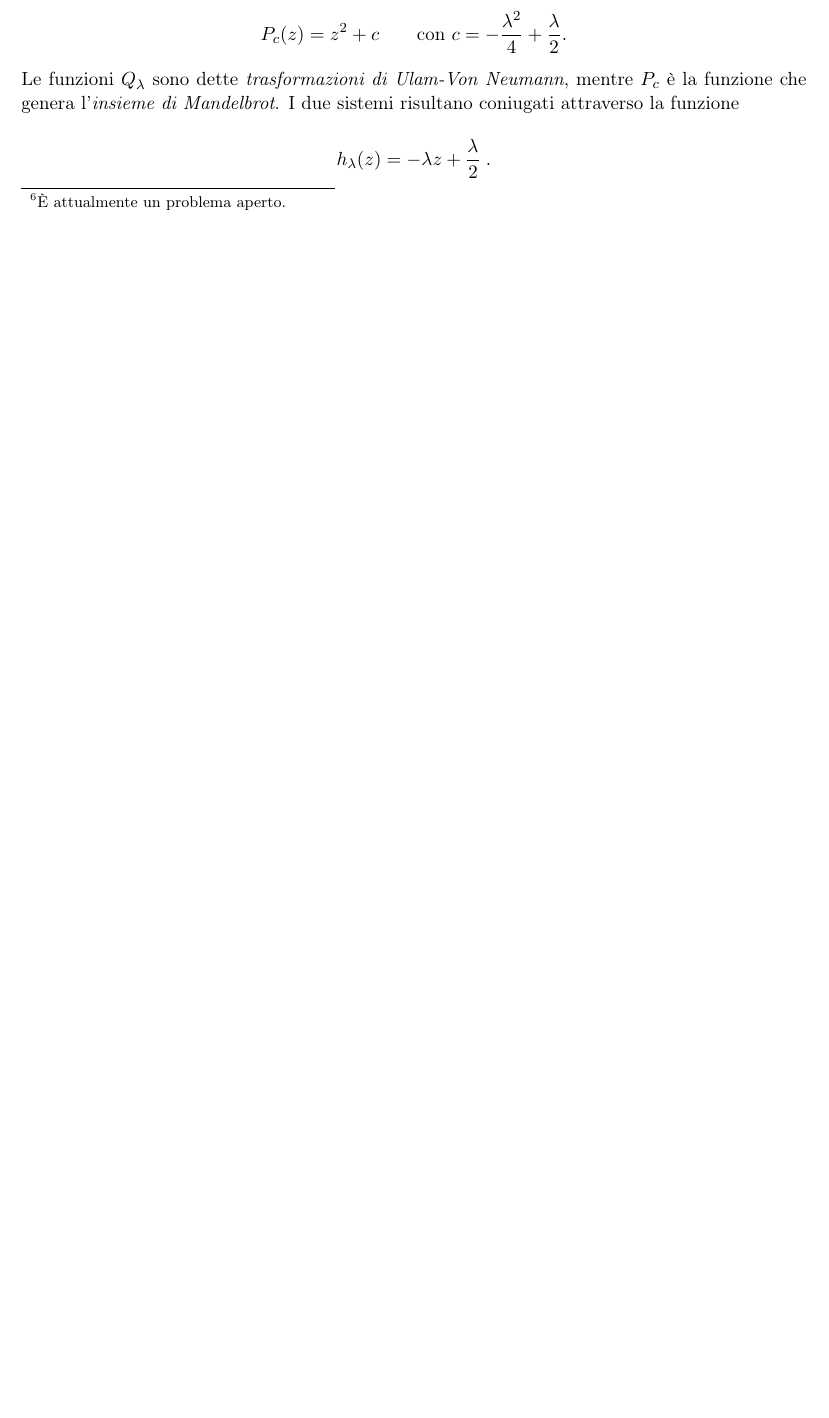
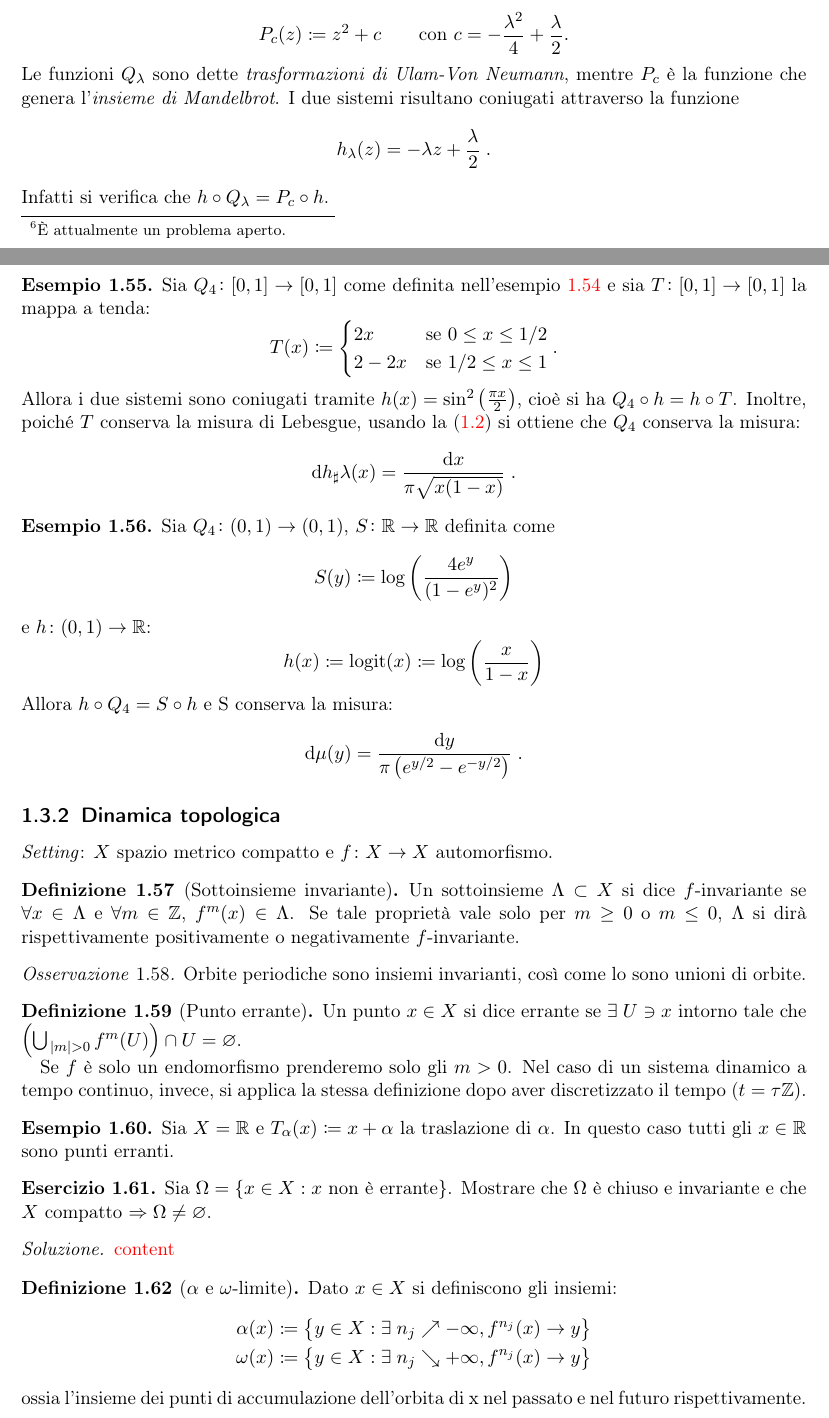
Before and after one commit to SciSNS-2017/Sistemi-Dinamici, a LaTeX book (main.tex, which reads Lezioni/lezione18-10-16.tex): part of page 13 of 27 before the commit and two parts of pages 13 and 14 of 28 after it, the two joined at a grey line, cut so that both start at the same text, the shorter picture padded with empty space. Compiled offline with pdfLaTeX.

Commit message:
Iniziata lezione Marmi 16/10/18

```diff
--- a/Lezioni/lezione18-10-16.tex
+++ b/Lezioni/lezione18-10-16.tex
@@ -33,5 +33,65 @@ Si considerino i seguenti sistemi dinamici $ \C \to \C$:
-\[ P_c(z) = z^2 + c \qquad \text{con } c = - \frac{\lambda^2}{4} +  \frac{\lambda}{2}. \]
+\[ Q_\lambda(z) \coloneqq \lambda z (1-z) \]
+\[ P_c(z) \coloneqq z^2 + c \qquad \text{con } c = - \frac{\lambda^2}{4} +  \frac{\lambda}{2}. \]
 Le funzioni $ Q_\lambda $ sono dette \emph{trasformazioni di Ulam-Von Neumann}, mentre $P_c$ è la funzione che genera l'\emph{insieme di Mandelbrot}.
 I due sistemi risultano coniugati attraverso la funzione
 \[ h_\lambda(z) = -\lambda z + \frac{\lambda}{2}\;. \]
+Infatti si verifica che $ h\circ Q_\lambda = P_c \circ h $.
 \end{example}
+
+\begin{example}
+    Sia $ Q_4 \colon [0,1] \to [0,1] $ come definita nell'esempio \ref{ex:Ulam_Mandelbrot} e sia $ T\colon [0,1] \to [0,1] $ la mappa a tenda:
+    \[
+        T(x) \coloneqq
+        \begin{cases}
+            2x   & \text{se } 0 \leq x \leq 1/2 \\
+            2-2x & \text{se } 1/2 \leq x \leq 1
+        \end{cases}.
+    \]
+    Allora i due sistemi sono coniugati tramite $ h(x) = \sin^2\left(\frac{\pi x}{2}\right) $, cioè si ha $ Q_4\circ h = h\circ T $.
+    Inoltre, poiché $ T $ conserva la misura di Lebesgue, usando la \eqref{eq:pushforward-misure} si ottiene che $ Q_4 $ conserva la misura:
+    \[ \dif{h_\sharp \lambda}(x) = \frac{\dif x}{\pi\sqrt{x(1-x)}}\; . \]
+\end{example}
+
+\begin{example}
+    Sia $ Q_4\colon (0,1)\to(0,1) $, $ S\colon \R \to \R $ definita come
+    \[ S(y) \coloneqq \log\left(\frac{4 e^y}{(1-e^y)^2}\right) \]
+    e $ h\colon (0,1)\to\R $:
+    \[ h(x) \coloneqq \operatorname{logit}(x) \coloneqq \log\left(\frac{x}{1-x}\right) \]
+    Allora $ h\circ Q_4 = S \circ h $ e S conserva la misura:
+    \[ \dif\mu(y) = \frac{\dif y}{\pi\left( e^{y/2} - e^{-y/2} \right) } \; . \]
+\end{example}
+
+\subsection{Dinamica topologica}
+\emph{Setting}: $ X $ spazio metrico compatto e $ f\colon X\to X $ automorfismo.
+\begin{definition}[Sottoinsieme invariante]
+    Un sottoinsieme $ \Lambda \subset X $ si dice $ f $-invariante se $ \forall x\in\Lambda $ e $ \forall m \in \Z $, $ f^m(x) \in \Lambda $.
+    Se tale proprietà vale solo per $ m \geq 0 $ o $ m \leq 0 $, $ \Lambda $ si dirà rispettivamente positivamente o negativamente $ f $-invariante.
+\end{definition}
+
+\begin{oss}
+    Orbite periodiche sono insiemi invarianti, così come lo sono unioni di orbite.
+\end{oss}
+
+\begin{definition}[Punto errante]
+    Un punto $ x\in X $ si dice errante se $ \exists\; U\ni x $ intorno tale che $ \left( \bigcup_{\; \abs{m}>0} f^m(U) \right) \cap U = \emptyset $.
+
+    Se $ f $ è solo un endomorfismo prenderemo solo gli $ m > 0 $. Nel caso di un sistema dinamico a tempo continuo, invece, si applica la stessa definizione dopo aver discretizzato il tempo ($ t = \tau\Z $).
+\end{definition}
+\begin{example}
+    Sia $ X = \R $ e $ T_\alpha (x) \coloneqq x + \alpha $ la traslazione di $ \alpha $. In questo caso tutti gli $ x\in\R $ sono punti erranti.
+\end{example}
+\begin{exercise}
+    Sia $ \Omega = \left\{ x\in X : x \text{ non è errante} \right\} $. Mostrare che $ \Omega $ è chiuso e invariante e che $ X $ compatto $ \Rightarrow \Omega \neq \emptyset $.
+\end{exercise}
+\begin{solution}
+    \textcolor{red}{content}
+\end{solution}
+
+\begin{definition}[$ \alpha $ e $ \omega $-limite]
+    Dato $ x\in X $ si definiscono gli insiemi:
+    \begin{align*}
+        \alpha(x) \coloneqq \left\{ y\in X : \exists\; n_j \nearrow -\infty, f^{n_j}(x) \to y \right\} \\
+        \omega(x) \coloneqq \left\{ y\in X : \exists\; n_j \searrow +\infty, f^{n_j}(x) \to y \right\}
+    \end{align*}
+    ossia l'insieme dei punti di accumulazione dell'orbita di x nel passato e nel futuro rispettivamente.
+\end{definition}
@@ -37,0 +108 @@ I due sistemi risultano coniugati attraverso la funzione
+\end{example}
```
Also changed, not shown: Lezioni/lezione18-10-17.tex (+4 -1 lines), Lezioni/lezione18-10-16.tex (39 more changed lines).
